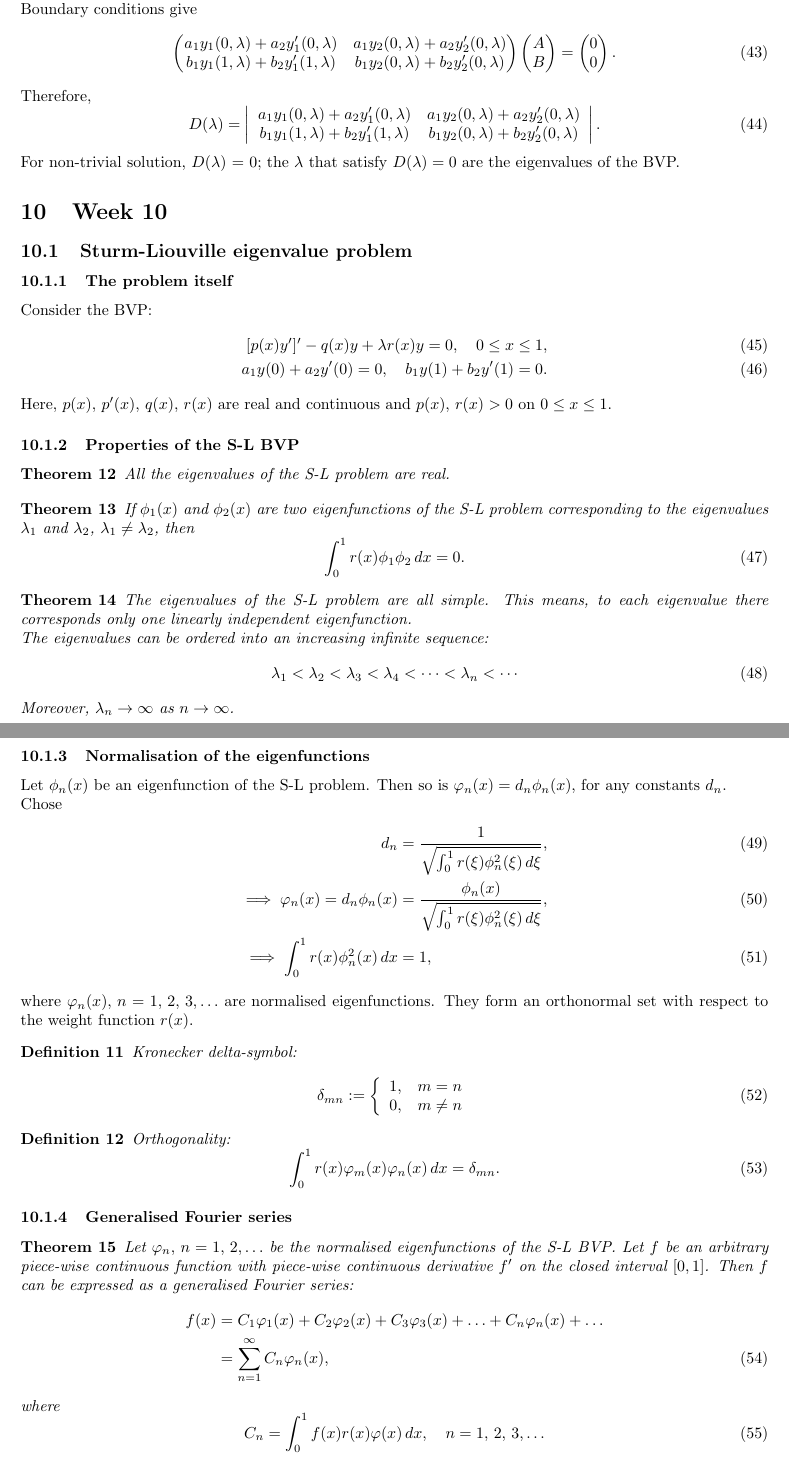
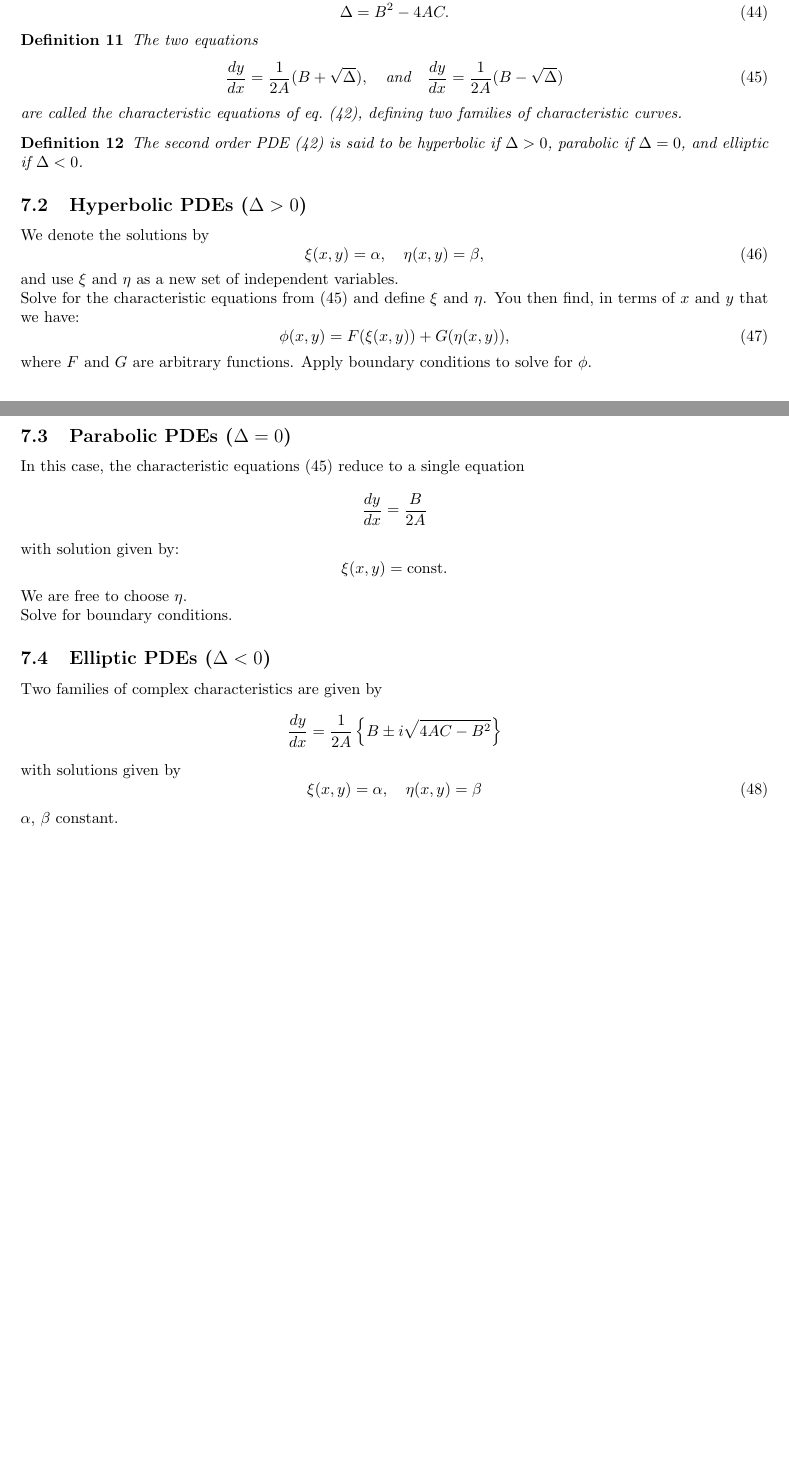
Before and after one commit to k21131620/BUL_mathematics, a LaTeX document (MA3610_2021/MA3610.tex): two parts of pages 8 and 9 of 9 before the commit and two parts of pages 7 and 8 of 8 after it, joined at a grey line, cut at the place of the change, the shorter picture padded with empty space. Compiled offline with pdfLaTeX.

Commit message:
Update MA3610.tex
Finished all notes.

```diff
--- a/MA3610_2021/MA3610.tex
+++ b/MA3610_2021/MA3610.tex
@@ -281,4 +355,16 @@ Provided a Wronskian is not zero, then for all inital values $\gamma$ and $\delt
+    \frac{\xi_x}{\xi_y} = \frac{dy}{dx} = \frac{B \pm \sqrt{\Delta}}{2A},
+\end{equation}
+where
+\begin{equation}
+    \Delta = B^2 -4AC.
 \end{equation}
 \begin{definition}
-    Two functions, $y_1(x)$ and $y_2(x)$ are said to be linearly independent on an interval $(a,b)$ if the only solution to $Ay_1(x) + By_2(x) = 0$ on $(a,b)$ is $A=B=0$.
+    The two equations
+    \begin{equation}
+        \frac{dy}{dx} = \frac{1}{2A} (B+\sqrt{\Delta}),\quad\text{and}\quad \frac{dy}{dx} = \frac{1}{2A}(B-\sqrt{\Delta})\label{eq:second_char}
+    \end{equation}
+    are called the characteristic equations of eq.~(\ref{eq:SecondOrderGeneral}), defining two families of characteristic curves.
 \end{definition}
+\begin{definition}
+    The second order PDE (\ref{eq:SecondOrderGeneral}) is said to be hyperbolic if $\Delta>0$, parabolic if $\Delta = 0$, and elliptic if $\Delta<0$.
+\end{definition}
@@ -297,2 +371,13 @@ Provided a Wronskian is not zero, then for all inital values $\gamma$ and $\delt
 
 
+\subsection{Hyperbolic PDEs ($\Delta > 0$)}
+We denote the solutions by
+\begin{equation}
+    \xi(x,y) = \alpha,\quad\eta(x,y)=\beta,
+\end{equation}
+and use $\xi$ and $\eta$ as a new set of independent variables.\\
+Solve for the characteristic equations from~(\ref{eq:second_char}) and define $\xi$ and $\eta$. You then find, in terms of $x$ and $y$ that we have:
+\begin{equation}
+    \phi(x,y) = F(\xi(x,y)) + G(\eta(x,y)),
+\end{equation}
+where $F$ and $G$ are arbitrary functions. Apply boundary conditions to solve for $\phi$.
@@ -310,5 +384,27 @@ Provided a Wronskian is not zero, then for all inital values $\gamma$ and $\delt
 
 
-\subsection{Reduction of Order: Homogeneous case}
-See examples.
+\subsection{Parabolic PDEs ($\Delta = 0$)}
+In this case, the characteristic equations~(\ref{eq:second_char}) reduce to a single equation
+\begin{equation}
+    \frac{dy}{dx} = \frac{B}{2A} \nonumber
+\end{equation}
+with solution given by:
+\begin{equation}
+    \xi(x,y) = \text{const.} \nonumber
+\end{equation}
+We are free to choose $\eta$.\\
+Solve for boundary conditions.
 
+\subsection{Elliptic PDEs ($\Delta<0$)}
+Two families of complex characteristics are given by
+\begin{equation}
+    \frac{dy}{dx} = \frac{1}{2A}\left\{ B\pm i\sqrt{4AC-B^2} \right\} \nonumber
+\end{equation}
+with solutions given by
+\begin{equation}
+    \xi(x,y)=\alpha,\quad \eta(x,y) = \beta
+\end{equation}
+$\alpha,\,\beta$ constant. \\
+\textbf{Note:} $\xi(x,y)$ and $\eta(x,y)$ are complex conjugates of each other.\\
+Introduce two new real variables $\lambda$ and $\mu$ defined by
+\begin{align}
@@ -392,88 +432,0 @@ The general solution to the ODE is:
-where $y_1$ and $y_2$ are a fundamental pair (every solution of the ODE can be expressed as a linear combination of $y_1$ and $y_2$.\\
-Boundary conditions give
-\begin{align}
-    \begin{pmatrix}
-    a_1y_1(0,\lambda) + a_2y^\prime_1(0,\lambda) & a_1y_2(0,\lambda) + a_2y^\prime_2(0,\lambda) \\
-    b_1y_1(1,\lambda) + b_2y^\prime_1(1,\lambda) & b_1y_2(0,\lambda) + b_2y^\prime_2(0,\lambda)
-    \end{pmatrix}
-    \begin{pmatrix}
-    A \\ B
-    \end{pmatrix}
-    =
-    \begin{pmatrix}
-    0 \\ 0
-    \end{pmatrix}.
-\end{align}
-Therefore,
-\begin{equation}
-    D(\lambda) = \left\lvert \begin{array}{cc}
-         a_1y_1(0,\lambda) + a_2y^\prime_1(0,\lambda) & a_1y_2(0,\lambda) + a_2y^\prime_2(0,\lambda) \\
-        b_1y_1(1,\lambda) + b_2y^\prime_1(1,\lambda) & b_1y_2(0,\lambda) + b_2y^\prime_2(0,\lambda)
-    \end{array} \right\rvert.
-\end{equation}
-For non-trivial solution, $D(\lambda)$ = 0; the $\lambda$ that satisfy $D(\lambda)=0$ are the eigenvalues of the BVP.
-
-\section{Week 10}
-\subsection{Sturm-Liouville eigenvalue problem}
-\subsubsection{The problem itself}
-Consider the BVP:
-\begin{align}
-    [p(x)y^\prime]^\prime - q(x)y + \lambda r(x)y = 0,\quad 0\leq x\leq 1, \\
-    a_1y(0)+a_2y^\prime(0) = 0,\quad b_1y(1)+b_2y^\prime(1) = 0.
-\end{align}
-Here, $p(x),\,p^\prime(x),\,q(x),\,r(x)$ are real and continuous and $p(x),\,r(x)>0$ on $0\leq x\leq 1$.
-
-\subsubsection{Properties of the S-L BVP}
-\begin{theorem}
-    All the eigenvalues of the S-L problem are real.
-\end{theorem}
-\begin{theorem}
-    If $\phi_1(x)$ and $\phi_2(x)$ are two eigenfunctions of the S-L problem corresponding to the eigenvalues $\lambda_1$ and $\lambda_2$, $\lambda_1\neq \lambda_2$, then
-    \begin{equation}
-        \int_0^1 r(x)\phi_1\phi_2\,dx=0.
-    \end{equation}
-\end{theorem}
-\begin{theorem}
-    The eigenvalues of the S-L problem are all simple. This means, to each eigenvalue there corresponds only one linearly independent eigenfunction. \\
-    The eigenvalues can be ordered into an increasing infinite sequence:
-    \begin{equation}
-        \lambda_1<\lambda_2<\lambda_3<\lambda_4<\cdots<\lambda_n<\cdots
-    \end{equation}
-    Moreover, $\lambda_n\to\infty$ as $n\to\infty$.
-\end{theorem}
-
-\subsubsection{Normalisation of the eigenfunctions}
-Let $\phi_n(x)$ be an eigenfunction of the S-L problem. Then  so is $\varphi_n(x)=d_n\phi_n(x)$, for any constants $d_n$.\\
-Chose
-\begin{align}
-    d_n &= \frac{1}{\sqrt{\int_0^1 r(\xi)\phi_n^2(\xi)\,d\xi}},\\
-    \implies \varphi_n(x) = d_n\phi_n(x) &= \frac{\phi_n(x)}{\sqrt{\int_0^1 r(\xi)\phi_n^2(\xi)\,d\xi}},\\
-    \implies \int_0^1 r(x)\phi_n^2(x)\,dx &= 1,
-\end{align}
-where $\varphi_n(x),\,n=1,\,2,\,3,\ldots$ are normalised eigenfunctions. They form an orthonormal set with respect to the weight function $r(x)$.
-\begin{definition}
-    Kronecker delta-symbol:
-    \begin{equation}
-        \delta_{mn}:= \left\{ \begin{array}{cc}
-            1, & m=n \\
-            0, & m\neq n
-        \end{array} \right.
-    \end{equation}
-\end{definition}
-\begin{definition}
-    Orthogonality:
-    \begin{equation}
-        \int_0^1 r(x) \varphi_m(x) \varphi_n(x)\,dx = \delta_{mn}.
-    \end{equation}
-\end{definition}
-\subsubsection{Generalised Fourier series}
-\begin{theorem}
-    Let $\varphi_n,\,n=1,\,2,\ldots$ be the normalised eigenfunctions of the S-L BVP. Let $f$ be an arbitrary piece-wise continuous function with piece-wise continuous derivative $f^\prime$ on the closed interval $[0,1]$. Then $f$ can be expressed as a generalised Fourier series:
-    \begin{align}
-        f(x) &= C_1\varphi_1(x) + C_2\varphi_2(x) + C_3\varphi_3(x) +\ldots + C_n\varphi_n(x) + \ldots \nonumber \\
-        &= \sum_{n=1}^\infty C_n\varphi_n(x),
-    \end{align}
-    where
-    \begin{equation}
-        C_n = \int_0^1 f(x)r(x)\varphi(x)\,dx,\quad n=1,\,2,\,3,\ldots
-    \end{equation}
```
Also changed, not shown: MA3610_2021/MA3610.tex (246 more changed lines).
